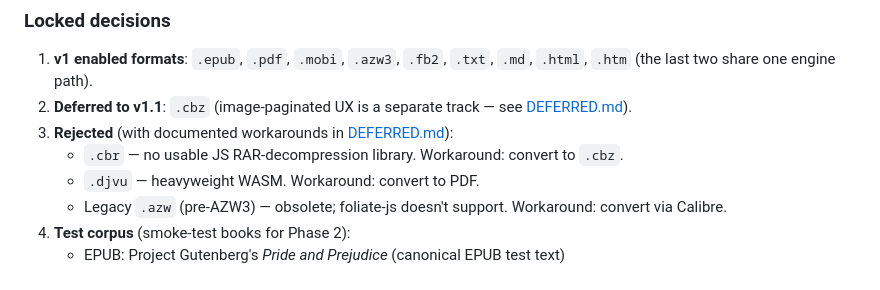
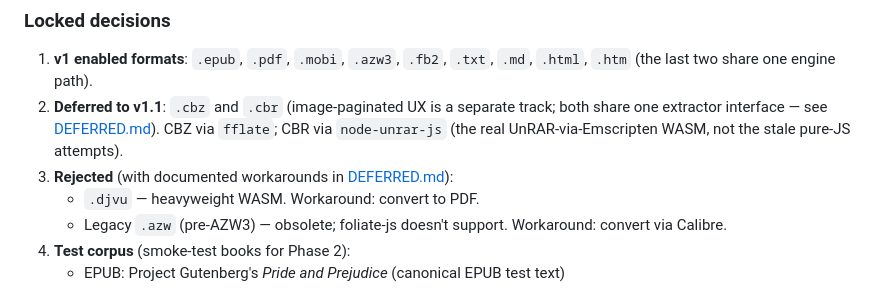
Before and after one commit to NakliTechie/Books, a Markdown page: walkthroughs.md, the part around the change. Rendered like a GitHub page.

```diff
--- a/walkthroughs.md
+++ b/walkthroughs.md
@@ -193,9 +193,8 @@ Phase 2 (revised):
 ### Locked decisions
 
 1. **v1 enabled formats**: `.epub`, `.pdf`, `.mobi`, `.azw3`, `.fb2`, `.txt`, `.md`, `.html`, `.htm` (the last two share one engine path).
-2. **Deferred to v1.1**: `.cbz` (image-paginated UX is a separate track — see [DEFERRED.md](DEFERRED.md)).
+2. **Deferred to v1.1**: `.cbz` and `.cbr` (image-paginated UX is a separate track; both share one extractor interface — see [DEFERRED.md](DEFERRED.md)). CBZ via `fflate`; CBR via `node-unrar-js` (the real UnRAR-via-Emscripten WASM, not the stale pure-JS attempts).
 3. **Rejected** (with documented workarounds in [DEFERRED.md](DEFERRED.md)):
-   - `.cbr` — no usable JS RAR-decompression library. Workaround: convert to `.cbz`.
    - `.djvu` — heavyweight WASM. Workaround: convert to PDF.
    - Legacy `.azw` (pre-AZW3) — obsolete; foliate-js doesn't support. Workaround: convert via Calibre.
 4. **Test corpus** (smoke-test books for Phase 2):
```
Also changed, not shown: DEFERRED.md (+11 -9 lines), SPEC.md (+2 -2 lines).
